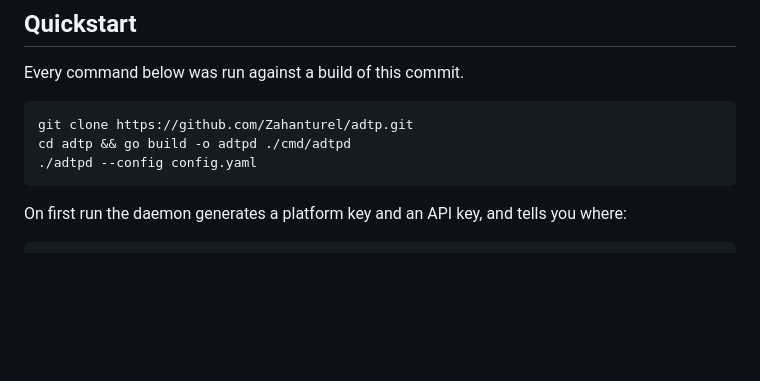
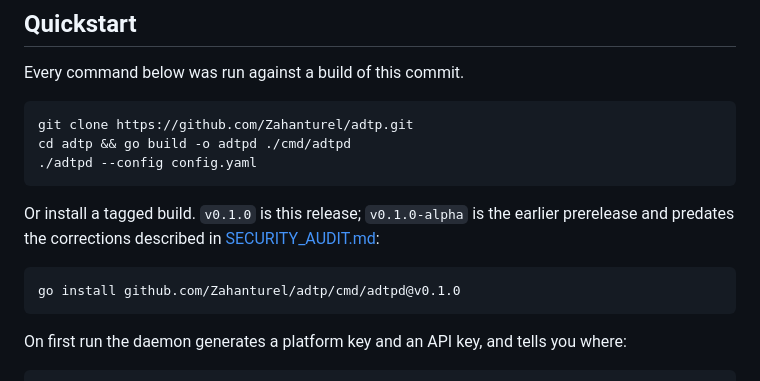
Before and after one commit to Zahanturel/adtp, a Markdown page: README.md, the part around the change. GitHub-like rendering; blank space fills up the shorter version.

````diff
--- a/README.md
+++ b/README.md
@@ -214,6 +214,14 @@ cd adtp && go build -o adtpd ./cmd/adtpd
 ./adtpd --config config.yaml
 ```
 
+Or install a tagged build. `v0.1.0` is this release; `v0.1.0-alpha` is the earlier
+prerelease and predates the corrections described in
+[SECURITY_AUDIT.md](SECURITY_AUDIT.md):
+
+```bash
+go install github.com/Zahanturel/adtp/cmd/adtpd@v0.1.0
+```
+
 On first run the daemon generates a platform key and an API key, and tells you where:
 
 ```
````
Also changed, not shown: SECURITY_AUDIT.md (+16 -7 lines).
